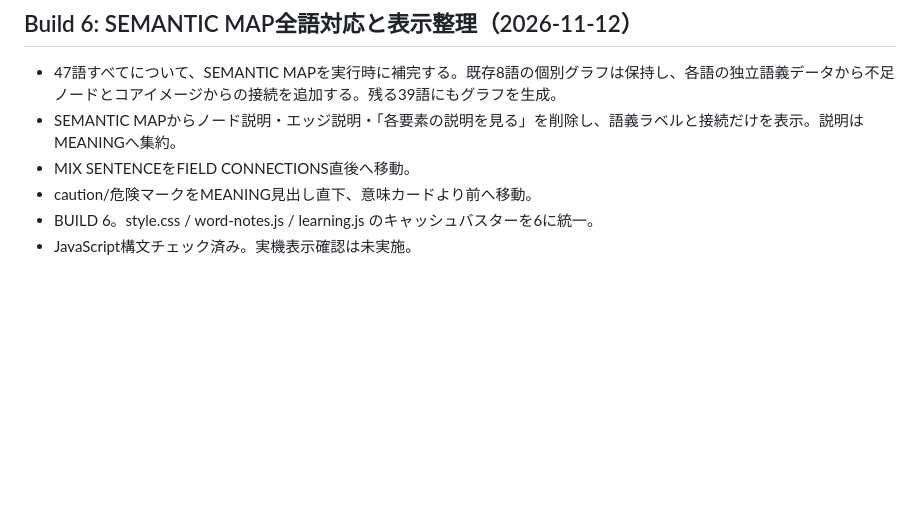
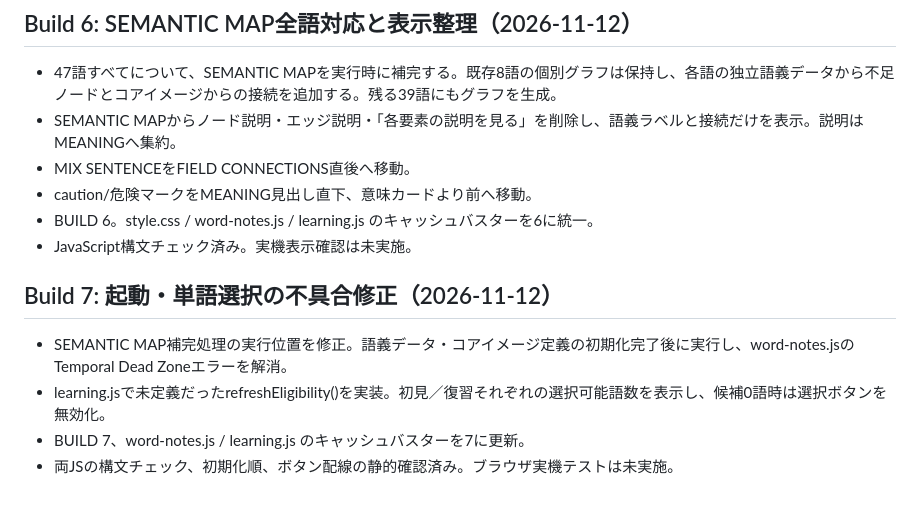
Before and after one commit to BC-sileo/vocab-OS, a Markdown page: WORD_NOTE_SPEC.md, the part around the change. Rendered like a GitHub page; blank space fills up the shorter version.

Commit message:
Document build 7 startup fixes

```diff
--- a/WORD_NOTE_SPEC.md
+++ b/WORD_NOTE_SPEC.md
@@ -387,3 +387,11 @@ compareなど一部の単語だけに作り込んだUIを、別の単語にも
 - caution/危険マークをMEANING見出し直下、意味カードより前へ移動。
 - BUILD 6。style.css / word-notes.js / learning.js のキャッシュバスターを6に統一。
 - JavaScript構文チェック済み。実機表示確認は未実施。
+
+
+## Build 7: 起動・単語選択の不具合修正（2026-11-12）
+
+- SEMANTIC MAP補完処理の実行位置を修正。語義データ・コアイメージ定義の初期化完了後に実行し、word-notes.jsのTemporal Dead Zoneエラーを解消。
+- learning.jsで未定義だったrefreshEligibility()を実装。初見／復習それぞれの選択可能語数を表示し、候補0語時は選択ボタンを無効化。
+- BUILD 7、word-notes.js / learning.js のキャッシュバスターを7に更新。
+- 両JSの構文チェック、初期化順、ボタン配線の静的確認済み。ブラウザ実機テストは未実施。
```
